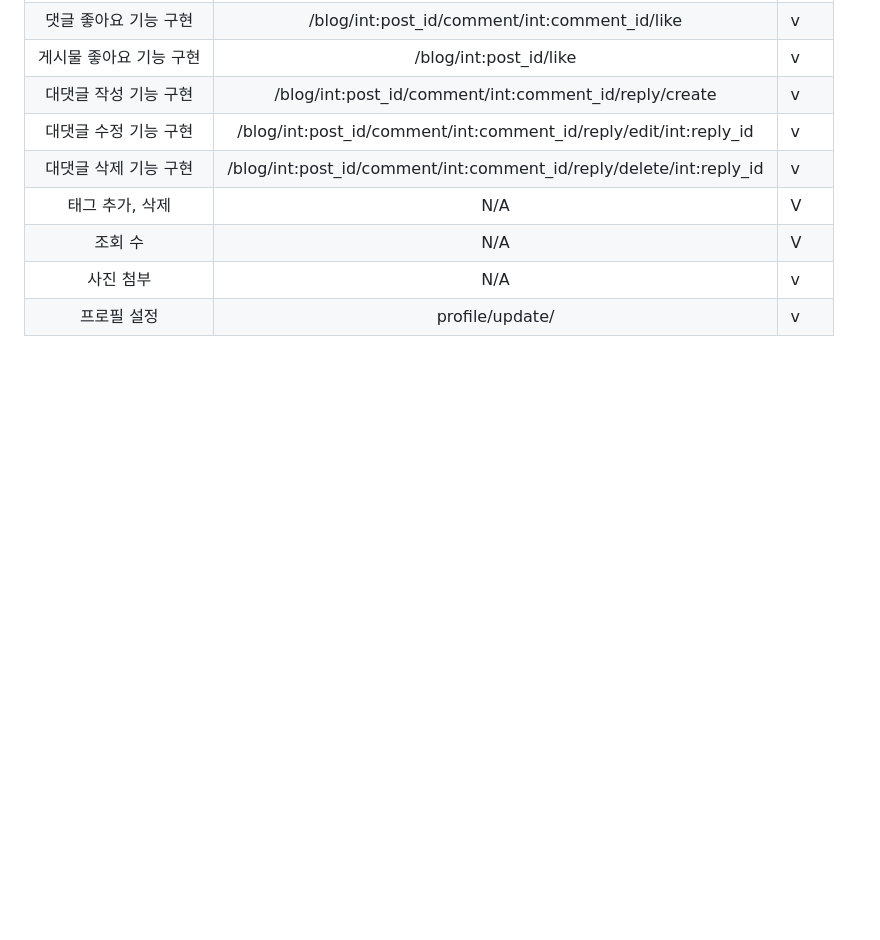
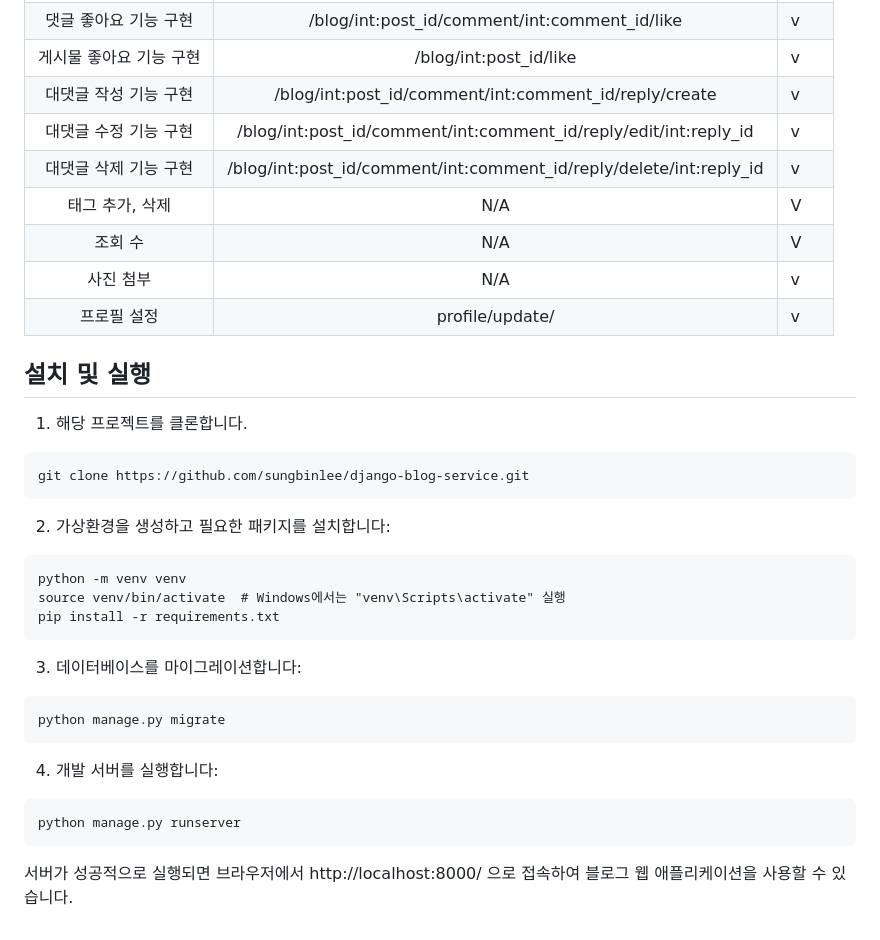
Before and after one commit to sungbinlee/django-blog-service, a Markdown page: README.md, the part around the change. GitHub-like rendering; blank space fills up the shorter version.

````diff
--- a/README.md
+++ b/README.md
@@ -37,3 +37,33 @@ Django로 개발된 블로그 서비스입니다.
 |         조회 수         |                                N/A                                 | V    |
 |        사진 첨부        |                                N/A                                 |  v  |
 |       프로필 설정       |                         profile/update/                             |   v |
+
+## 설치 및 실행
+
+1. 해당 프로젝트를 클론합니다.
+
+```
+git clone https://github.com/sungbinlee/django-blog-service.git
+```
+
+2. 가상환경을 생성하고 필요한 패키지를 설치합니다:
+
+```
+python -m venv venv
+source venv/bin/activate  # Windows에서는 "venv\Scripts\activate" 실행
+pip install -r requirements.txt
+```
+
+3. 데이터베이스를 마이그레이션합니다:
+
+```
+python manage.py migrate
+```
+
+4. 개발 서버를 실행합니다:
+
+```
+python manage.py runserver
+```
+
+서버가 성공적으로 실행되면 브라우저에서 http://localhost:8000/ 으로 접속하여 블로그 웹 애플리케이션을 사용할 수 있습니다.
````
